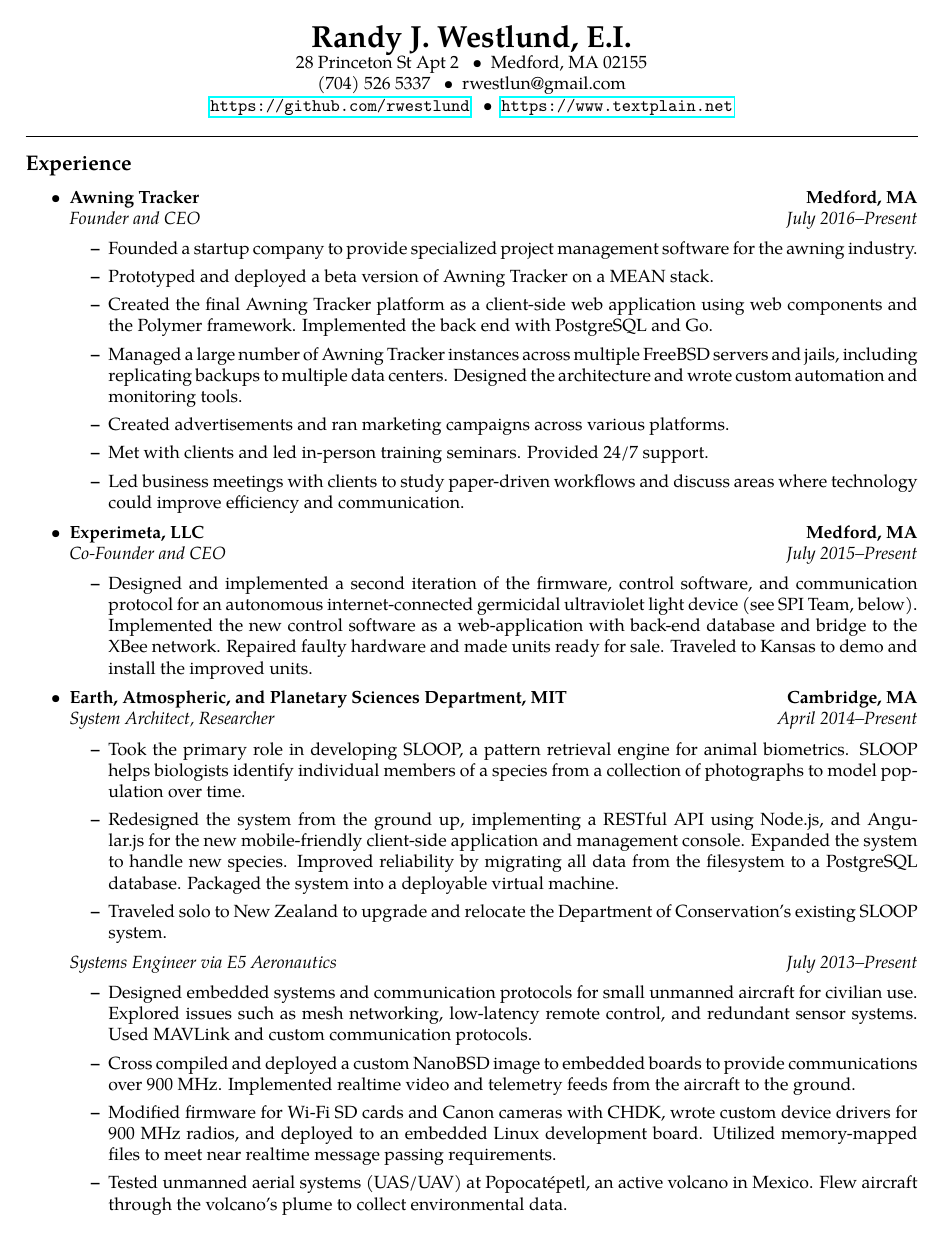
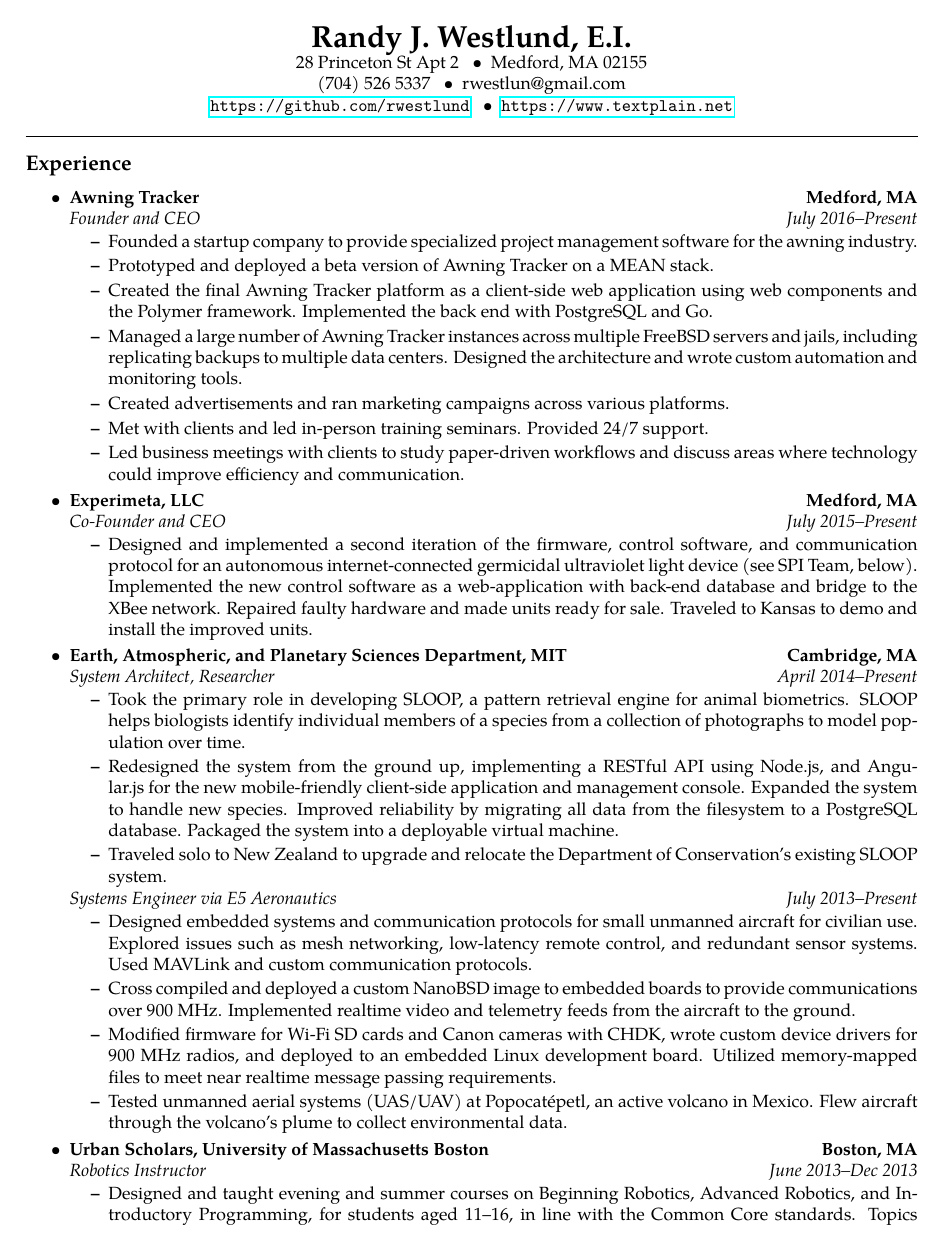
Before and after one commit to rwestlund/cv, a LaTeX CV (cv.tex): page 1 of 4. Compiled offline with pdfLaTeX.

Commit message:
Adjust list spacing

```diff
--- a/cv.tex
+++ b/cv.tex
@@ -17,7 +17,9 @@
 
 \pagestyle{empty}
 \setlength{\tabcolsep}{0em}
-\setlist[itemize]{itemsep=0.2em}
+\setlength{\parindent}{0pt}
+% Adjust list spacing.
+\setlist{itemsep=2pt,topsep=0pt,parsep=0pt}
 
 % Format two pieces of text; one left aligned and one right aligned.
 \newcommand{\headerrow}[2]{%
```
